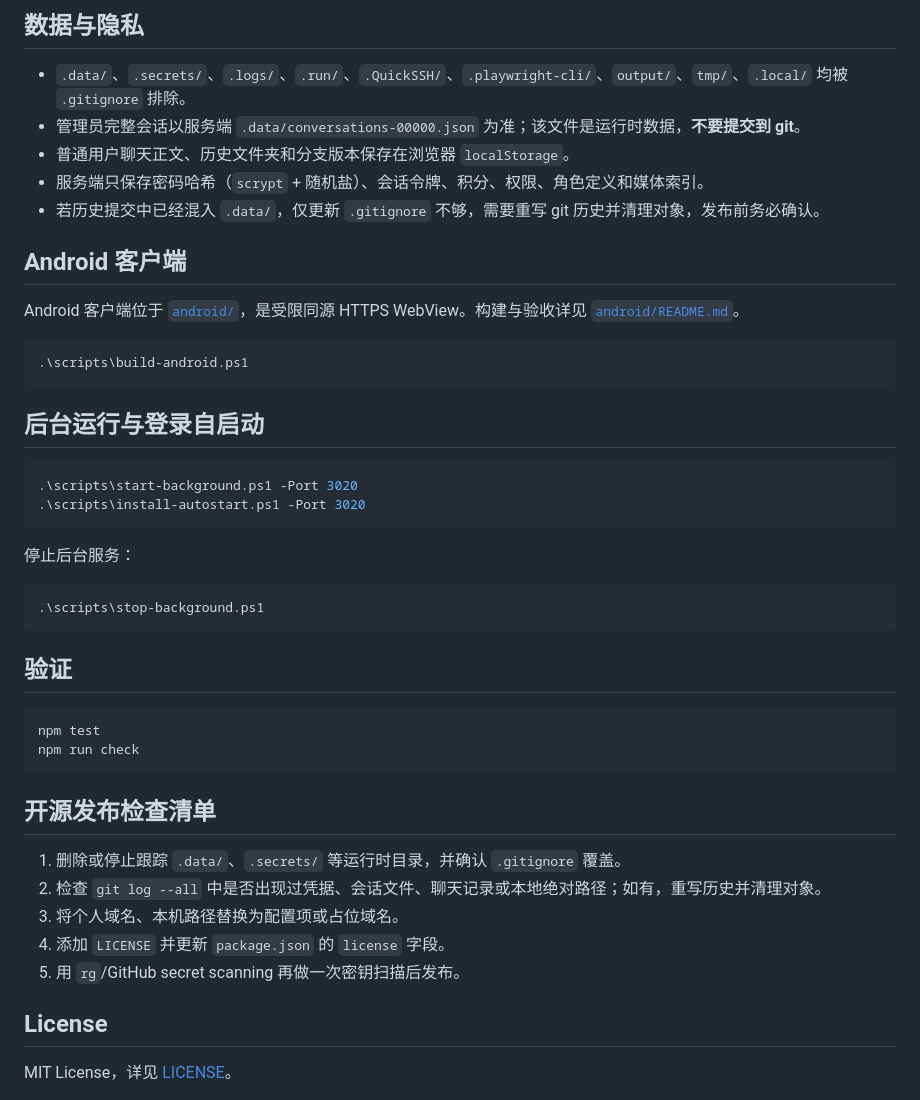
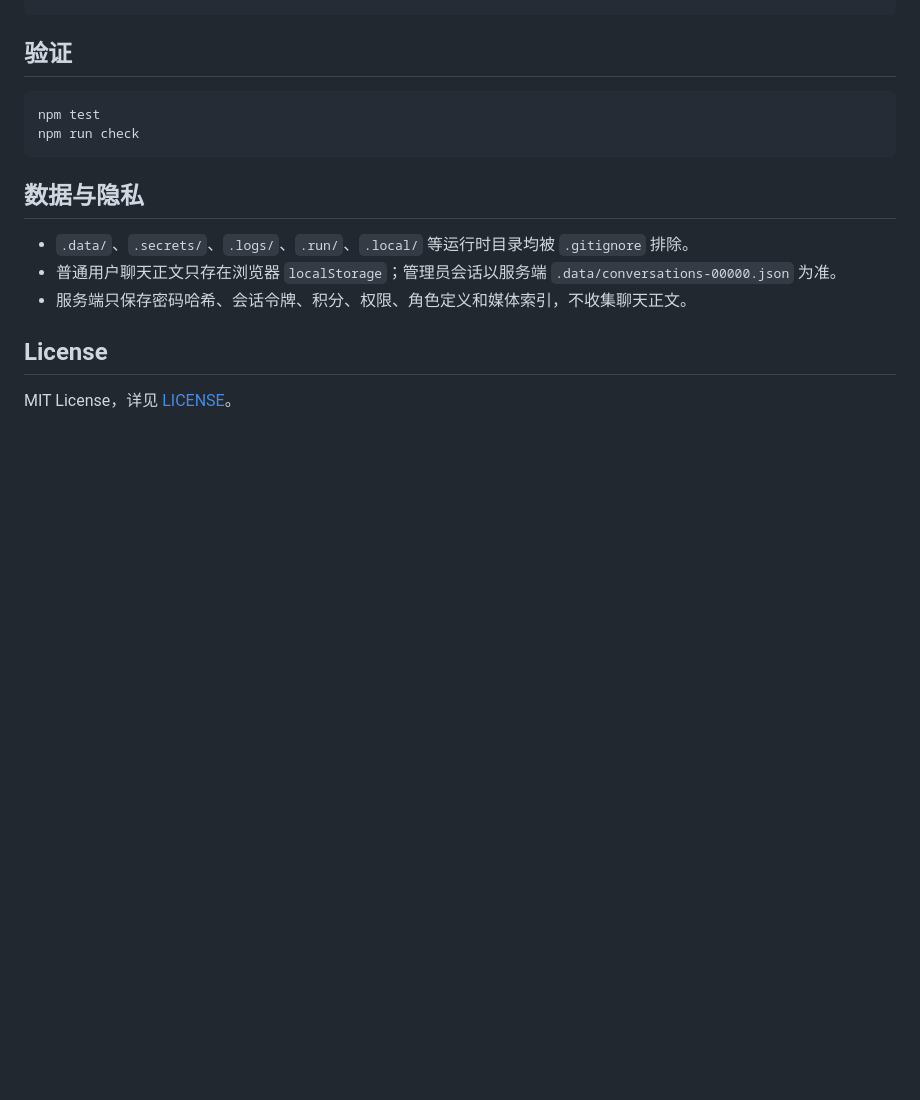
Before and after one commit to Bright-Chengliang/Light-Chat, a Markdown page: README.md, the part around one of its changes. GitHub-like rendering; blank space fills up the shorter version.

````diff
--- a/README.md
+++ b/README.md
@@ -96,30 +96,3 @@ Android 构建同理，`scripts/build-android.ps1` 的 Base URL 解析顺序为
-## 数据与隐私
-
-- `.data/`、`.secrets/`、`.logs/`、`.run/`、`.QuickSSH/`、`.playwright-cli/`、`output/`、`tmp/`、`.local/` 均被 `.gitignore` 排除。
-- 管理员完整会话以服务端 `.data/conversations-00000.json` 为准；该文件是运行时数据，**不要提交到 git**。
-- 普通用户聊天正文、历史文件夹和分支版本保存在浏览器 `localStorage`。
-- 服务端只保存密码哈希（`scrypt` + 随机盐）、会话令牌、积分、权限、角色定义和媒体索引。
-- 若历史提交中已经混入 `.data/`，仅更新 `.gitignore` 不够，需要重写 git 历史并清理对象，发布前务必确认。
-
-## Android 客户端
-
-Android 客户端位于 [`android/`](android/)，是受限同源 HTTPS WebView。构建与验收详见 [`android/README.md`](android/README.md)。
-
-```powershell
-.\scripts\build-android.ps1
-```
-
-## 后台运行与登录自启动
-
-```powershell
-.\scripts\start-background.ps1 -Port 3020
-.\scripts\install-autostart.ps1 -Port 3020
-```
-
-停止后台服务：
-
-```powershell
-.\scripts\stop-background.ps1
 ```
 
 ## 验证
@@ -129,13 +102,11 @@ npm test
 npm run check
 ```
 
-## 开源发布检查清单
+## 数据与隐私
 
-1. 删除或停止跟踪 `.data/`、`.secrets/` 等运行时目录，并确认 `.gitignore` 覆盖。
-2. 检查 `git log --all` 中是否出现过凭据、会话文件、聊天记录或本地绝对路径；如有，重写历史并清理对象。
-3. 将个人域名、本机路径替换为配置项或占位域名。
-4. 添加 `LICENSE` 并更新 `package.json` 的 `license` 字段。
-5. 用 `rg`/GitHub secret scanning 再做一次密钥扫描后发布。
+- `.data/`、`.secrets/`、`.logs/`、`.run/`、`.local/` 等运行时目录均被 `.gitignore` 排除。
+- 普通用户聊天正文只存在浏览器 `localStorage`；管理员会话以服务端 `.data/conversations-00000.json` 为准。
+- 服务端只保存密码哈希、会话令牌、积分、权限、角色定义和媒体索引，不收集聊天正文。
 
 ## License
 
````
Also changed, not shown: other parts of README.md (+77 -77 lines).
